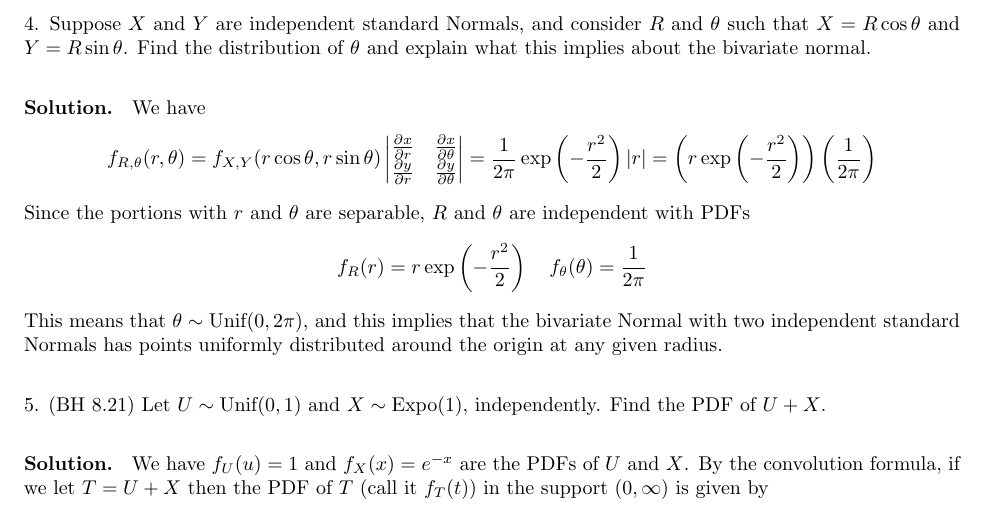
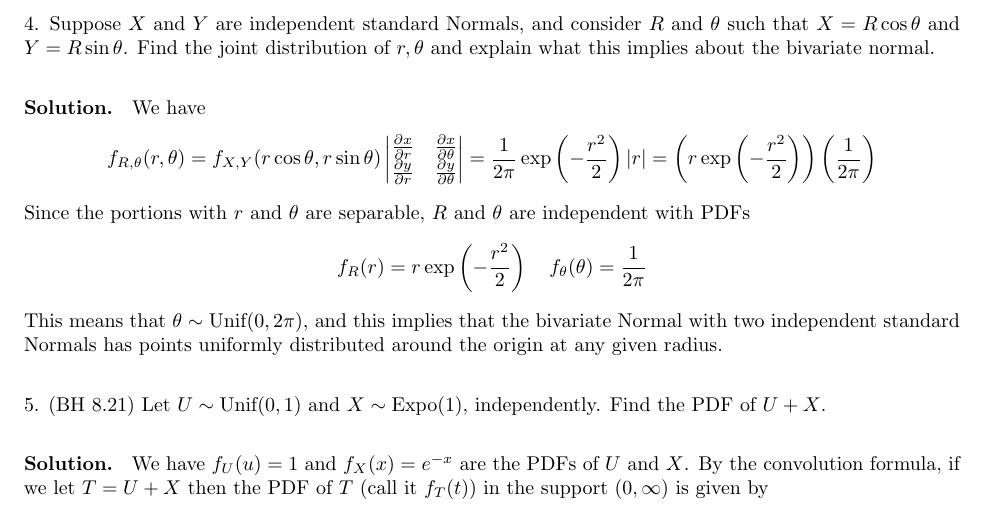
Before and after one commit to rlouyang/stat110sectionnotes, a LaTeX document (section08.tex): part of page 3 of 4, cut so that both start at the same text. Compiled offline with pdfLaTeX.

Commit message:
clarify section 8 question

```diff
--- a/section08.tex
+++ b/section08.tex
@@ -81,7 +81,7 @@ $$f_Y(y) = f_B(b)\left|\parts{b}{y}\right| = \frac{1}{B(a, 1)}b^{a - 1}\left|\fr
 which is the PDF of a $\Beta(\frac{a}{2}, 1)$ r.v.}
 % fixed
 
-4. Suppose $X$ and $Y$ are independent standard Normals, and consider $R$ and $\theta$ such that $X = R\cos\theta$ and $Y = R\sin\theta$. Find the distribution of $\theta$ and explain what this implies about the bivariate normal.
+4. Suppose $X$ and $Y$ are independent standard Normals, and consider $R$ and $\theta$ such that $X = R\cos\theta$ and $Y = R\sin\theta$. Find the joint distribution of $r, \theta$ and explain what this implies about the bivariate normal.
 
 \hide{We have
 $$f_{R, \theta}(r, \theta) = f_{X, Y}(r\cos\theta, r\sin\theta)
```
